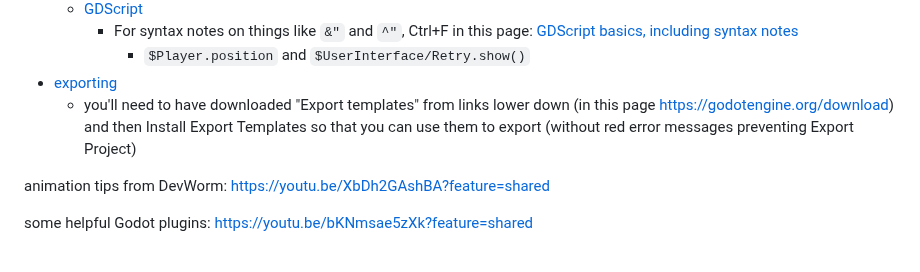
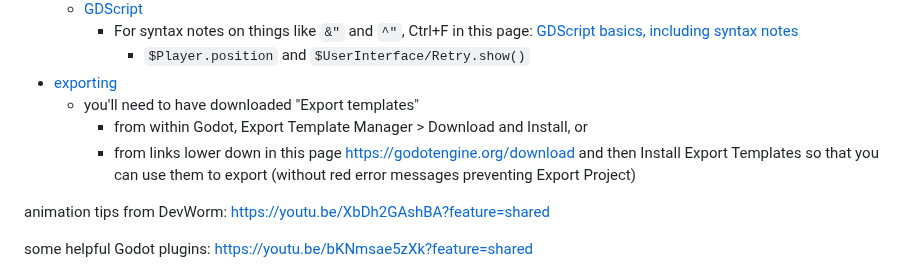
Before and after one commit to hchiam/learning-godot, a Markdown page: README.md, the part around the change. Drawn GitHub-style.

Commit message:
put the simpler way to install export templates first

```diff
--- a/README.md
+++ b/README.md
@@ -31,7 +31,9 @@ best practices [manual](https://docs.godotengine.org/en/stable/tutorials/best_pr
 		- For syntax notes on things like `&"` and `^"`, Ctrl+F in this page: [GDScript basics, including syntax notes](https://docs.godotengine.org/en/stable/tutorials/scripting/gdscript/gdscript_basics.html)
 		  - `$Player.position` and `$UserInterface/Retry.show()`
 - [exporting](https://docs.godotengine.org/en/stable/tutorials/export/exporting_projects.html)
-	- you'll need to have downloaded "Export templates" from links lower down (in this page https://godotengine.org/download) and then Install Export Templates so that you can use them to export (without red error messages preventing Export Project)
+	- you'll need to have downloaded "Export templates"
+		- from within Godot, Export Template Manager > Download and Install, or
+ 		- from links lower down in this page https://godotengine.org/download and then Install Export Templates so that you can use them to export (without red error messages preventing Export Project)
 
 animation tips from DevWorm: https://youtu.be/XbDh2GAshBA?feature=shared
 
```
